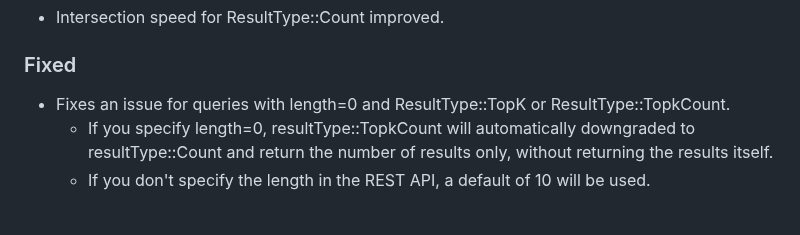
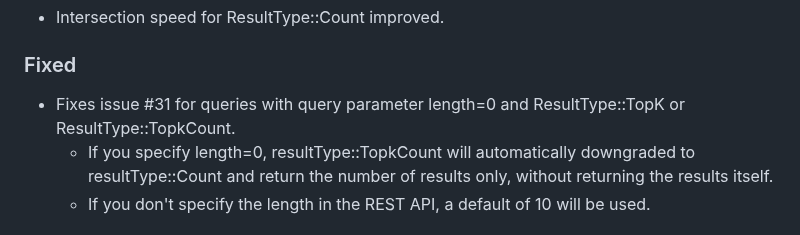
Before and after one commit to SeekStorm/SeekStorm, a Markdown page: CHANGELOG.md, the part around the change. Drawn GitHub-style.

```diff
--- a/CHANGELOG.md
+++ b/CHANGELOG.md
@@ -13,7 +13,7 @@ and this project adheres to [Semantic Versioning](https://semver.org/spec/v2.0.0
 
 ### Fixed
 
-- Fixes an issue for queries with length=0 and ResultType::TopK or ResultType::TopkCount.
+- Fixes issue #31 for queries with query parameter length=0 and ResultType::TopK or ResultType::TopkCount.
   - If you specify length=0, resultType::TopkCount will automatically downgraded to resultType::Count and return the number of results only, without returning the results itself.
   - If you don't specify the length in the REST API, a default of 10 will be used.
 
```
